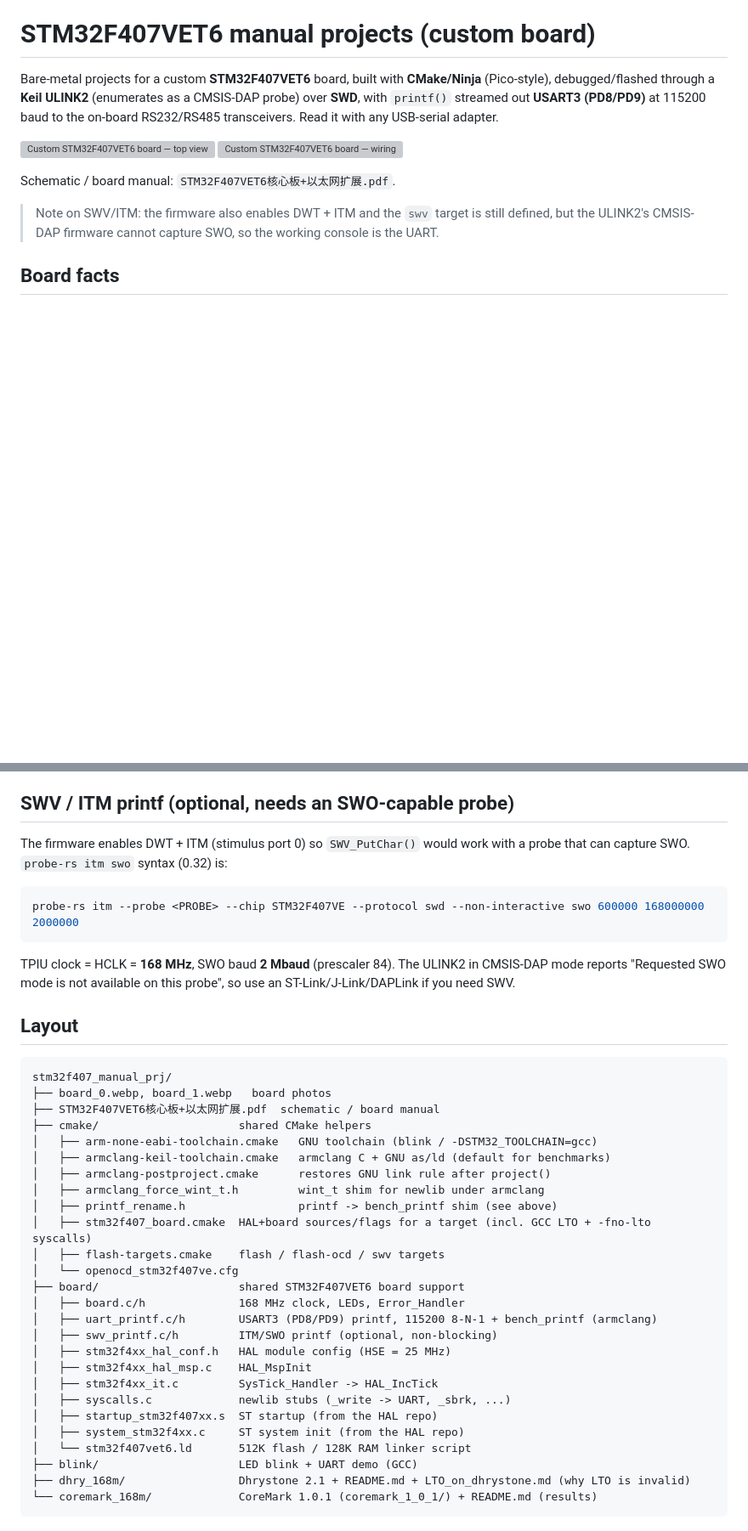
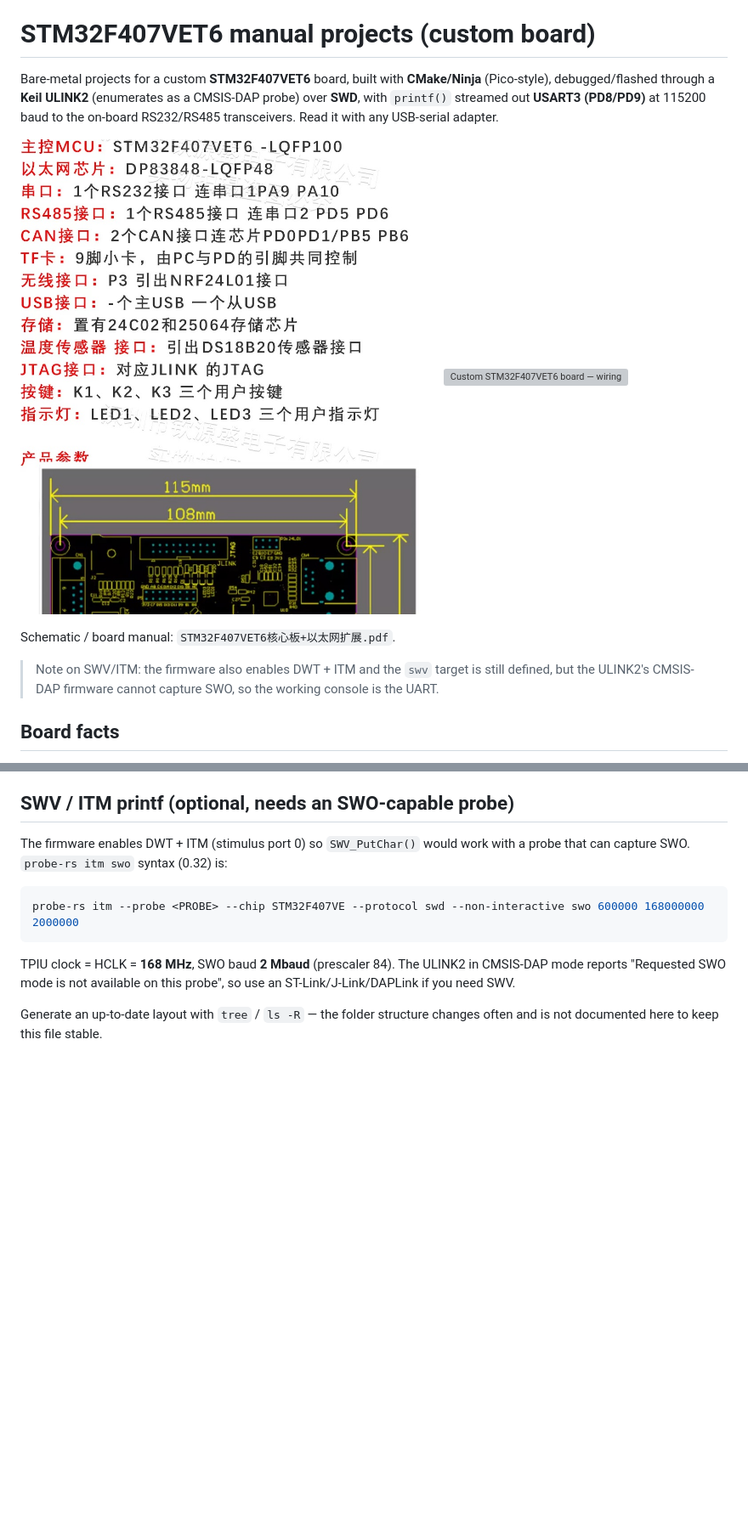
Before and after one commit to zhanzr/f4-demo, a Markdown page: README.md, 2 parts joined by grey strips. Shown at 85% size. Rendered like a GitHub page; pictures changed too: board_0.jpg (added); blank space fills up the shorter version; grey boxes are pictures that could not be loaded.

````diff
--- a/README.md
+++ b/README.md
@@ -6,7 +6,7 @@ Bare-metal projects for a custom **STM32F407VET6** board, built with
 `printf()` streamed out **USART3 (PD8/PD9)** at 115200 baud to the on-board
 RS232/RS485 transceivers. Read it with any USB-serial adapter.
 
-![Custom STM32F407VET6 board — top view](board_0.webp)
+![Custom STM32F407VET6 board — top view](board_0.jpg)
 ![Custom STM32F407VET6 board — wiring](board_1.webp)
 
 Schematic / board manual: `STM32F407VET6核心板+以太网扩展.pdf`.
@@ -214,33 +214,5 @@ TPIU clock = HCLK = **168 MHz**, SWO baud **2 Mbaud** (prescaler 84).
 The ULINK2 in CMSIS-DAP mode reports "Requested SWO mode is not available on
 this probe", so use an ST-Link/J-Link/DAPLink if you need SWV.
 
-## Layout
-
-```
-stm32f407_manual_prj/
-├── board_0.webp, board_1.webp   board photos
-├── STM32F407VET6核心板+以太网扩展.pdf  schematic / board manual
-├── cmake/                     shared CMake helpers
-│   ├── arm-none-eabi-toolchain.cmake   GNU toolchain (blink / -DSTM32_TOOLCHAIN=gcc)
-│   ├── armclang-keil-toolchain.cmake   armclang C + GNU as/ld (default for benchmarks)
-│   ├── armclang-postproject.cmake      restores GNU link rule after project()
-│   ├── armclang_force_wint_t.h         wint_t shim for newlib under armclang
-│   ├── printf_rename.h                 printf -> bench_printf shim (see above)
-│   ├── stm32f407_board.cmake  HAL+board sources/flags for a target (incl. GCC LTO + -fno-lto syscalls)
-│   ├── flash-targets.cmake    flash / flash-ocd / swv targets
-│   └── openocd_stm32f407ve.cfg
-├── board/                     shared STM32F407VET6 board support
-│   ├── board.c/h              168 MHz clock, LEDs, Error_Handler
-│   ├── uart_printf.c/h        USART3 (PD8/PD9) printf, 115200 8-N-1 + bench_printf (armclang)
-│   ├── swv_printf.c/h         ITM/SWO printf (optional, non-blocking)
-│   ├── stm32f4xx_hal_conf.h   HAL module config (HSE = 25 MHz)
-│   ├── stm32f4xx_hal_msp.c    HAL_MspInit
-│   ├── stm32f4xx_it.c         SysTick_Handler -> HAL_IncTick
-│   ├── syscalls.c             newlib stubs (_write -> UART, _sbrk, ...)
-│   ├── startup_stm32f407xx.s  ST startup (from the HAL repo)
-│   ├── system_stm32f4xx.c     ST system init (from the HAL repo)
-│   └── stm32f407vet6.ld       512K flash / 128K RAM linker script
-├── blink/                     LED blink + UART demo (GCC)
-├── dhry_168m/                 Dhrystone 2.1 + README.md + LTO_on_dhrystone.md (why LTO is invalid)
-└── coremark_168m/             CoreMark 1.0.1 (coremark_1_0_1/) + README.md (results)
-```
+Generate an up-to-date layout with `tree` / `ls -R` — the folder structure
+changes often and is not documented here to keep this file stable.
````
Also changed, not shown: 4 other files.
